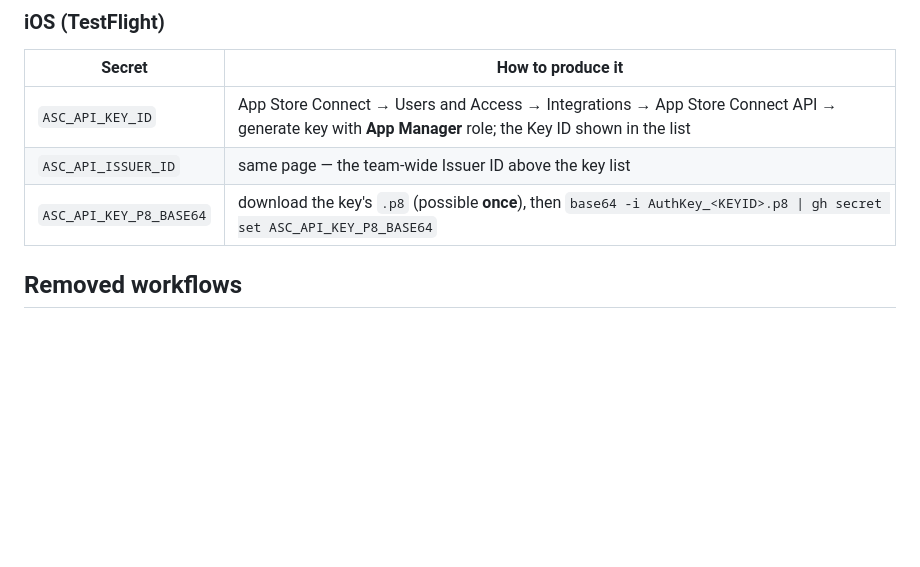
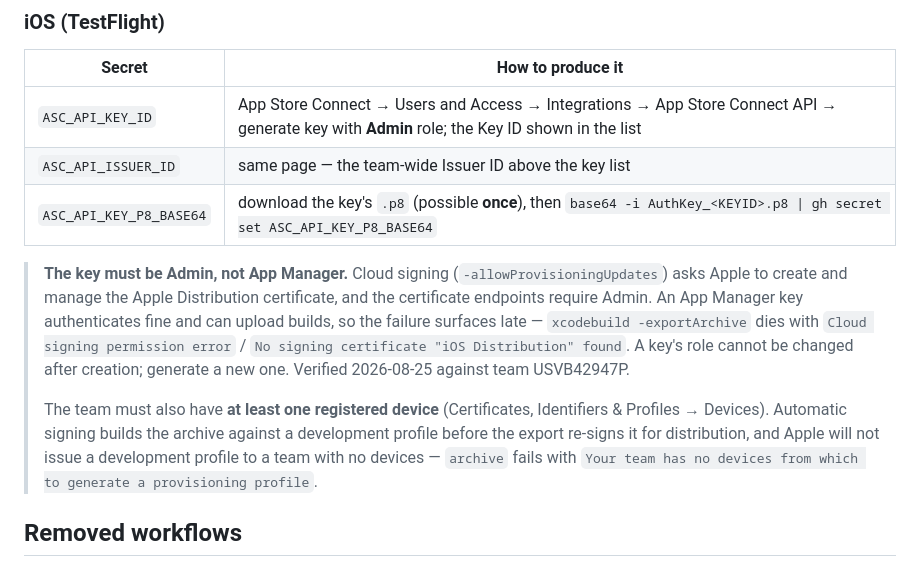
Before and after one commit to hibrahem/AlRasikhoon, a Markdown page: .github/workflows/README.md, the part around the change. Drawn GitHub-style; blank space fills up the shorter version.

Commit message:
docs(ci): record the two prerequisites that block a TestFlight upload (al_rasikhoon-lx1n)
The documented setup was wrong in a way that only surfaces at the very
last step, after a full archive has already been built.

The App Store Connect API key was documented as App Manager. That role
authenticates and can upload builds, so everything looks healthy until
`xcodebuild -exportArchive` fails with "Cloud signing permission error" /
"No signing certificate \"iOS Distribution\" found" — cloud signing asks
Apple to create the distribution certificate, and the certificate
endpoints require Admin. A key's role cannot be changed after creation.

Separately, automatic signing builds the archive against a development
profile before the export re-signs it for distribution, and Apple will
not issue a development profile to a team with zero registered devices.
On a brand-new team `archive` therefore fails with "Your team has no
devices from which to generate a provisioning profile" — which reads like
a project misconfiguration rather than an account state.

Both were hit for real on the first TestFlight upload for team
USVB42947P; distribute-ios.yml would have hit both identically, since its
end-to-end run had never been exercised against a live account.

Co-Authored-By: Claude Opus 5 <noreply@anthropic.com>

```diff
--- a/.github/workflows/README.md
+++ b/.github/workflows/README.md
@@ -118,9 +118,24 @@ Also ensure the `beta-testers` group exists in Firebase App Distribution.
 
 | Secret | How to produce it |
 |--------|-------------------|
-| `ASC_API_KEY_ID` | App Store Connect → Users and Access → Integrations → App Store Connect API → generate key with **App Manager** role; the Key ID shown in the list |
+| `ASC_API_KEY_ID` | App Store Connect → Users and Access → Integrations → App Store Connect API → generate key with **Admin** role; the Key ID shown in the list |
 | `ASC_API_ISSUER_ID` | same page — the team-wide Issuer ID above the key list |
 | `ASC_API_KEY_P8_BASE64` | download the key's `.p8` (possible **once**), then `base64 -i AuthKey_<KEYID>.p8 \| gh secret set ASC_API_KEY_P8_BASE64` |
+
+> **The key must be Admin, not App Manager.** Cloud signing (`-allowProvisioningUpdates`)
+> asks Apple to create and manage the Apple Distribution certificate, and the
+> certificate endpoints require Admin. An App Manager key authenticates fine and
+> can upload builds, so the failure surfaces late — `xcodebuild -exportArchive`
+> dies with `Cloud signing permission error` / `No signing certificate "iOS
+> Distribution" found`. A key's role cannot be changed after creation; generate a
+> new one. Verified 2026-08-25 against team USVB42947P.
+>
+> The team must also have **at least one registered device**
+> (Certificates, Identifiers & Profiles → Devices). Automatic signing builds the
+> archive against a development profile before the export re-signs it for
+> distribution, and Apple will not issue a development profile to a team with no
+> devices — `archive` fails with `Your team has no devices from which to generate
+> a provisioning profile`.
 
 ## Removed workflows
 
```
